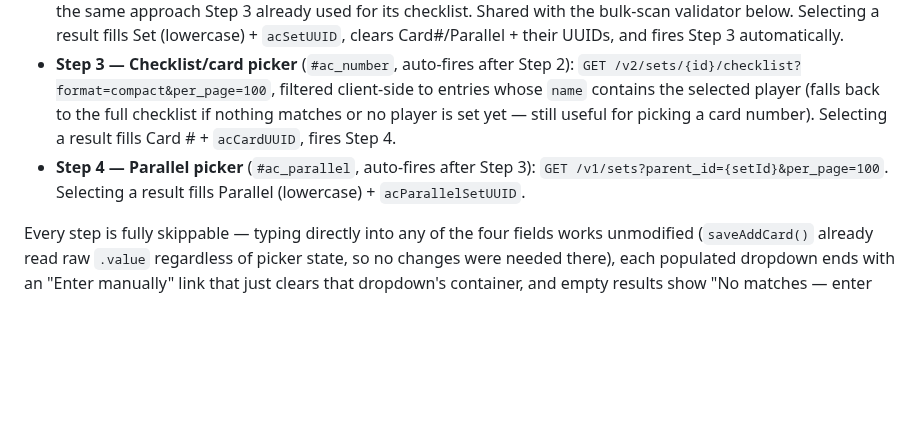
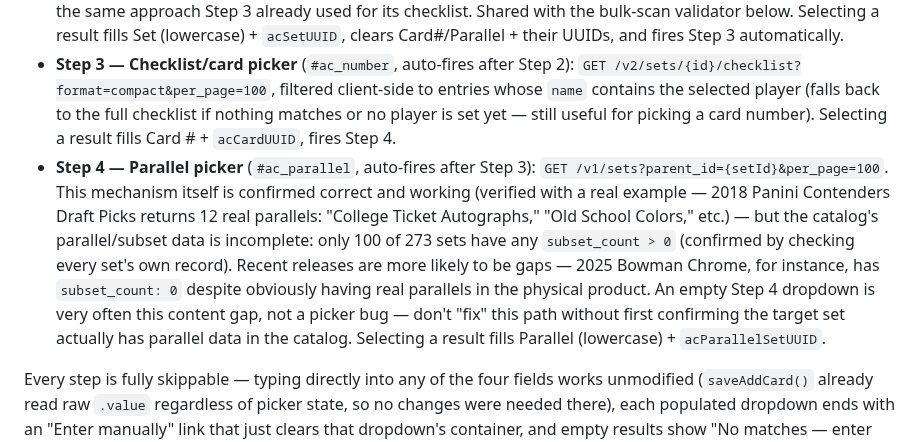
Before and after one commit to drew51115/cardshow, a Markdown page: CLAUDE.md, the part around the change. Drawn GitHub-style; blank space fills up the shorter version.

Commit message:
Document parallel/subset catalog coverage (100 of 273 sets)
A seller reported the Parallel picker showing "No matches" for 2025
Bowman Chrome and asked whether it should be populating. Verified the
parent_id= mechanism itself is correct (a real set -- 2018 Panini
Contenders Draft Picks -- returns 12 genuine parallels) and that the
set's own subset_count field independently confirms zero are
catalogued for Bowman Chrome specifically. Recording the confirmed
100/273 coverage number so this doesn't get re-investigated as a code
bug later.

```diff
--- a/CLAUDE.md
+++ b/CLAUDE.md
@@ -681,7 +681,7 @@ The old free-text "Search Card" box, its dropdown, spinner, debug note, and the
 - **Step 1 — Player typeahead** (`#ac_player`, `tcPlayerTypeahead()`): 3+ chars, 400ms debounce, `_tcSearchPlayers(q)` → `GET /v1/players?full_name={q}`. First-name-only queries prefix-match reliably (`full_name=paul` → 583 results) so those search live as expected. A multi-word query that matches nothing is reported back as `stillTyping: true` rather than silently retried against a broader single-word query — an earlier version of this fell back to `full_name={firstWord}` alone, but that fallback returns an *unrelated* candidate list (e.g. other players named "Paul") with nothing distinguishing them from real matches, which is actively misleading rather than helpful. Confirmed why no fallback can work here: last-name tokens never prefix-match at any length short of complete — `full_name=skene` (one letter short of "skenes") still returns zero, identically to `full_name=sk`. So once `stillTyping` is true, the dropdown shows a plain "finish the last name to match" message instead of a candidate list. `_tcSearchPlayers()` is shared with the bulk-scan validator below (which ignores `stillTyping` — it validates an already-complete vision-extracted name, not live-typed input). Selecting a result fills Player + `acPlayerUUID`, clears all downstream UUIDs, and focuses the Set field.
 - **Step 2 — Manual set search** (`#ac_set`, `tcSetSearch()`): **not auto-scoped to the selected player** — see the API constraint above. `GET /v1/sets?name=` requires an exact full match with no partial matching at all, so it's unusable for a live-typing dropdown. Instead, `_tcGetAllSets()` fetches the *entire* set catalog once per session (273 sets total, confirmed live — small enough to cache in full; paginated fetch, deduped via an in-flight promise so concurrent callers share one fetch) and every keystroke filters that cached array client-side by substring — the same approach Step 3 already used for its checklist. Shared with the bulk-scan validator below. Selecting a result fills Set (lowercase) + `acSetUUID`, clears Card#/Parallel + their UUIDs, and fires Step 3 automatically.
 - **Step 3 — Checklist/card picker** (`#ac_number`, auto-fires after Step 2): `GET /v2/sets/{id}/checklist?format=compact&per_page=100`, filtered client-side to entries whose `name` contains the selected player (falls back to the full checklist if nothing matches or no player is set yet — still useful for picking a card number). Selecting a result fills Card # + `acCardUUID`, fires Step 4.
-- **Step 4 — Parallel picker** (`#ac_parallel`, auto-fires after Step 3): `GET /v1/sets?parent_id={setId}&per_page=100`. Selecting a result fills Parallel (lowercase) + `acParallelSetUUID`.
+- **Step 4 — Parallel picker** (`#ac_parallel`, auto-fires after Step 3): `GET /v1/sets?parent_id={setId}&per_page=100`. This mechanism itself is confirmed correct and working (verified with a real example — 2018 Panini Contenders Draft Picks returns 12 real parallels: "College Ticket Autographs," "Old School Colors," etc.) — but the catalog's parallel/subset data is incomplete: only 100 of 273 sets have any `subset_count > 0` (confirmed by checking every set's own record). Recent releases are more likely to be gaps — 2025 Bowman Chrome, for instance, has `subset_count: 0` despite obviously having real parallels in the physical product. An empty Step 4 dropdown is very often this content gap, not a picker bug — don't "fix" this path without first confirming the target set actually has parallel data in the catalog. Selecting a result fills Parallel (lowercase) + `acParallelSetUUID`.
 
 Every step is fully skippable — typing directly into any of the four fields works unmodified (`saveAddCard()` already read raw `.value` regardless of picker state, so no changes were needed there), each populated dropdown ends with an "Enter manually" link that just clears that dropdown's container, and empty results show "No matches — enter manually" instead of blocking. Manually editing a field after a selection clears that field's hidden UUID (`oninput` on each of the four inputs) so a stale UUID never lingers attached to now-different text.
 
```
